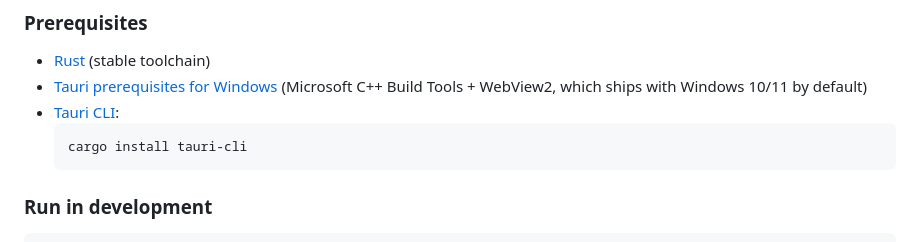
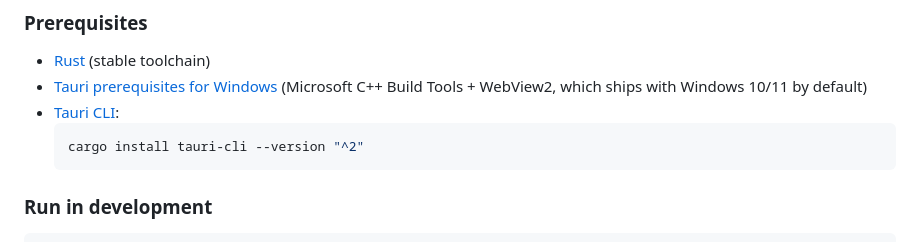
Before and after one commit to Parsaaaw/xBowTerminal, a Markdown page: README.md, the part around the change. Rendered like a GitHub page.

````diff
--- a/README.md
+++ b/README.md
@@ -58,7 +58,7 @@ xbow/
 - [Tauri prerequisites for Windows](https://tauri.app/start/prerequisites/) (Microsoft C++ Build Tools + WebView2, which ships with Windows 10/11 by default)
 - [Tauri CLI](https://tauri.app/reference/cli/):
   ```bash
-  cargo install tauri-cli
+  cargo install tauri-cli --version "^2"
   ```
 
 ### Run in development
````
